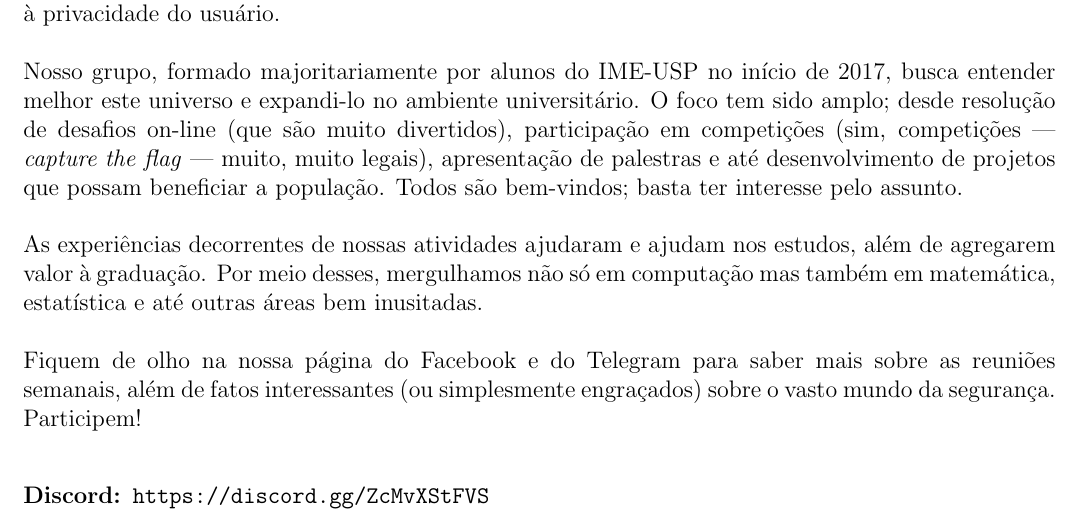
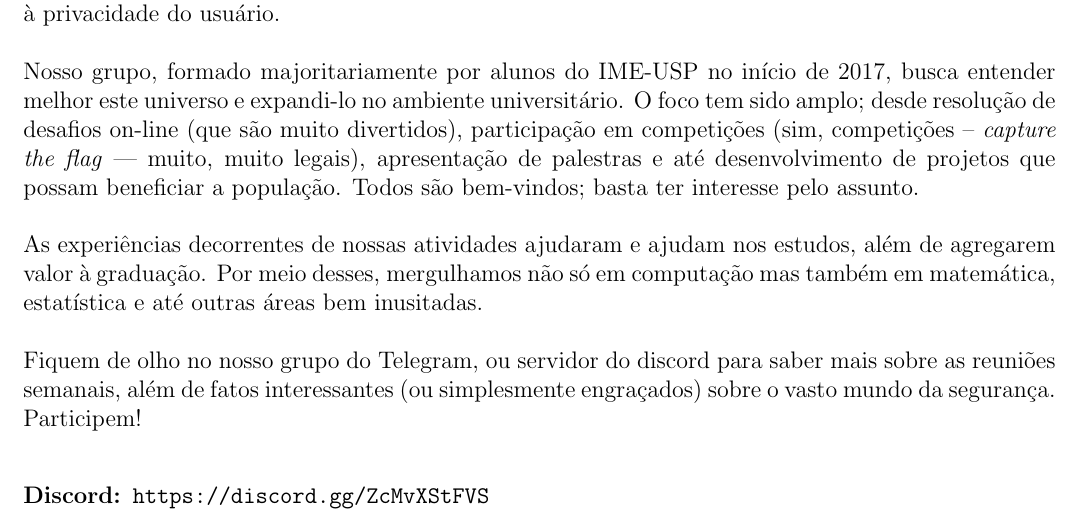
Before and after one commit to Kazuo256/guiadobixo, a LaTeX document (src/GuiaDoBixo.tex, which reads src/imesec.tex): part of page 63 of 115, cut so that both start at the same text. Compiled offline with pdfLaTeX.

Commit message:
TODO - Repassar texto para IMEsec
O próprio grupo atualizou.
- Removida menção ao grupo morto de Facebook

```diff
--- a/src/imesec.tex
+++ b/src/imesec.tex
@@ -11,7 +11,7 @@ feitas de maneira segura, visando à privacidade do usuário.
 Nosso grupo, formado majoritariamente por alunos do IME-USP no início de 2017,
 busca entender melhor este universo e expandi-lo no ambiente universitário. O
 foco tem sido amplo; desde resolução de desafios on-line (que são muito
-divertidos), participação em competições (sim, competições — \textit{capture the
+divertidos), participação em competições (sim, competições -- \textit{capture the
 flag} — muito, muito legais), apresentação de palestras e até desenvolvimento de
 projetos que possam beneficiar a população. Todos são bem-vindos; basta ter
 interesse pelo assunto.
@@ -21,9 +21,9 @@ além de agregarem valor à graduação. Por meio desses, mergulhamos não só e
 computação mas também em matemática, estatística e até outras áreas bem
 inusitadas.
 
-Fiquem de olho na nossa página do Facebook e do Telegram para saber mais sobre
-as reuniões semanais, além de fatos interessantes (ou simplesmente engraçados)
-sobre o vasto mundo da segurança. Participem!
+Fiquem de olho no nosso grupo do Telegram, ou servidor do discord para saber
+mais sobre as reuniões semanais, além de fatos interessantes (ou simplesmente
+engraçados) sobre o vasto mundo da segurança. Participem!
 
 \begin{description}
   \item[Discord:] \url{https://discord.gg/ZcMvXStFVS}
```
